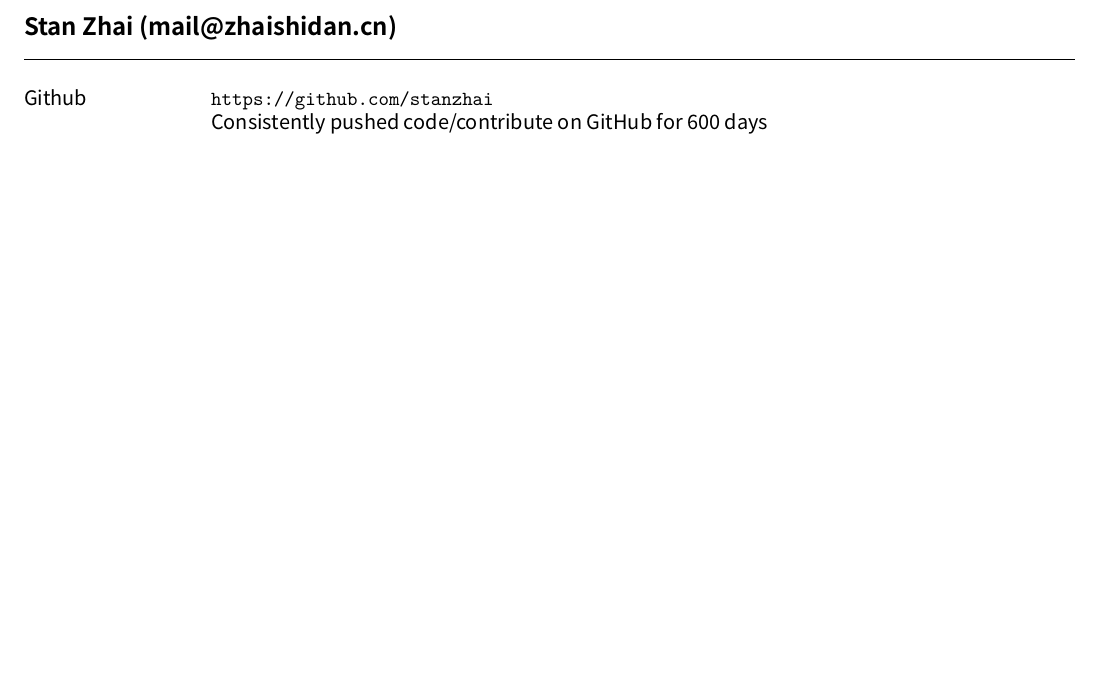
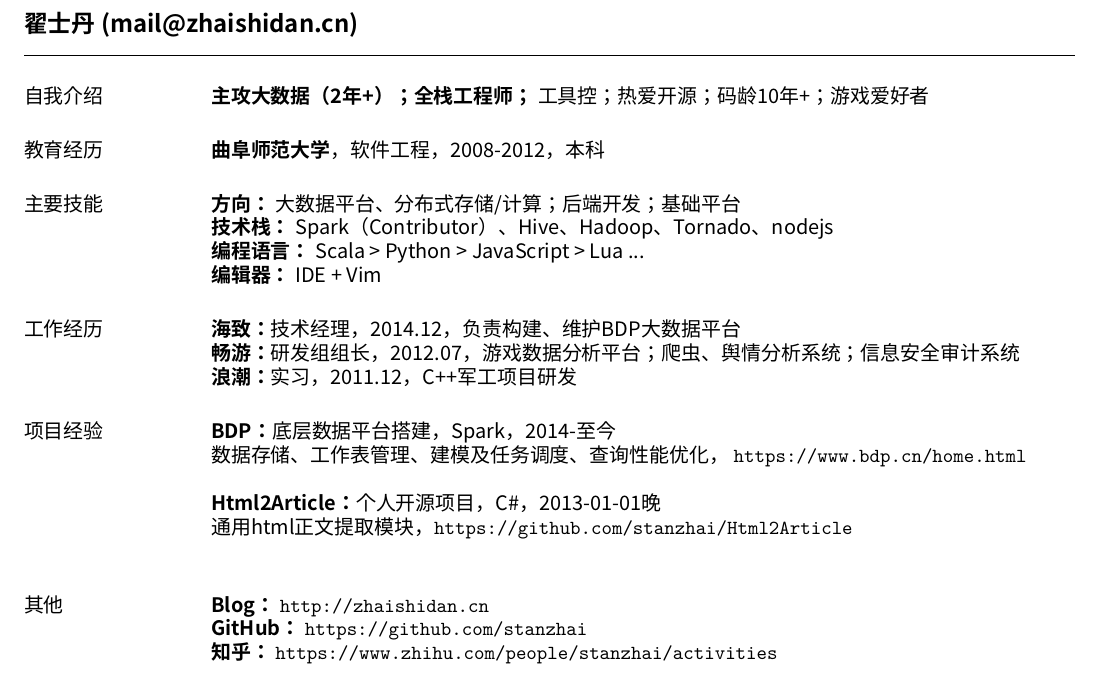
Before and after one commit to stanzhai/resume, a LaTeX CV (resume.tex): part of the page, cut at the place of the change, the shorter picture padded with empty space. Compiled offline with XeLaTeX; a missing font is replaced by an installed copy or a similar font.

Commit message:
fill some simple content

```diff
--- a/resume.tex
+++ b/resume.tex
@@ -18,14 +18,38 @@
 
 \begin{document}
 
-\name{Stan Zhai (mail@zhaishidan.cn) \vspace*{.1in}}
+\name{翟士丹 (mail@zhaishidan.cn)\vspace*{.1in}}
 
 \begin{resume}
 
-\section{\sc Github}
-\url{https://github.com/stanzhai} \\
-Consistently pushed code/contribute on GitHub for 600 days
+\section{\sc 自我介绍}
+\textbf{主攻大数据（2年+）；全栈工程师；} 工具控；热爱开源；码龄10年+；游戏爱好者
 
+\section{\sc 教育经历}
+\textbf{曲阜师范大学}，软件工程，2008-2012，本科
+
+\section{\sc 主要技能}
+\textbf{方向：} 大数据平台、分布式存储/计算；后端开发；基础平台 \\
+\textbf{技术栈：} Spark（Contributor）、Hive、Hadoop、Tornado、nodejs \\
+\textbf{编程语言：} Scala > Python > JavaScript > Lua ... \\
+\textbf{编辑器：} IDE + Vim
+
+\section{\sc 工作经历}
+\textbf{海致：}技术经理，2014.12，负责构建、维护BDP大数据平台 \\
+\textbf{畅游：}研发组组长，2012.07，游戏数据分析平台；爬虫、舆情分析系统；信息安全审计系统 \\
+\textbf{浪潮：}实习，2011.12，C++军工项目研发
+
+\section{\sc 项目经验}
+\textbf{BDP：}底层数据平台搭建，Spark，2014-至今 \\
+数据存储、工作表管理、建模及任务调度、查询性能优化， \url{https://www.bdp.cn/home.html} \\
+\\
+\textbf{Html2Article：}个人开源项目，C\#，2013-01-01晚 \\
+通用html正文提取模块，\url{https://github.com/stanzhai/Html2Article} \\
+
+\section{\sc 其他}
+\textbf{Blog：} \url{http://zhaishidan.cn} \\
+\textbf{GitHub：} \url{https://github.com/stanzhai} \\
+\textbf{知乎：} \url{https://www.zhihu.com/people/stanzhai/activities} \\
 
 \end{resume}
 \end{document}
```
Also changed, not shown: resume.pdf.
